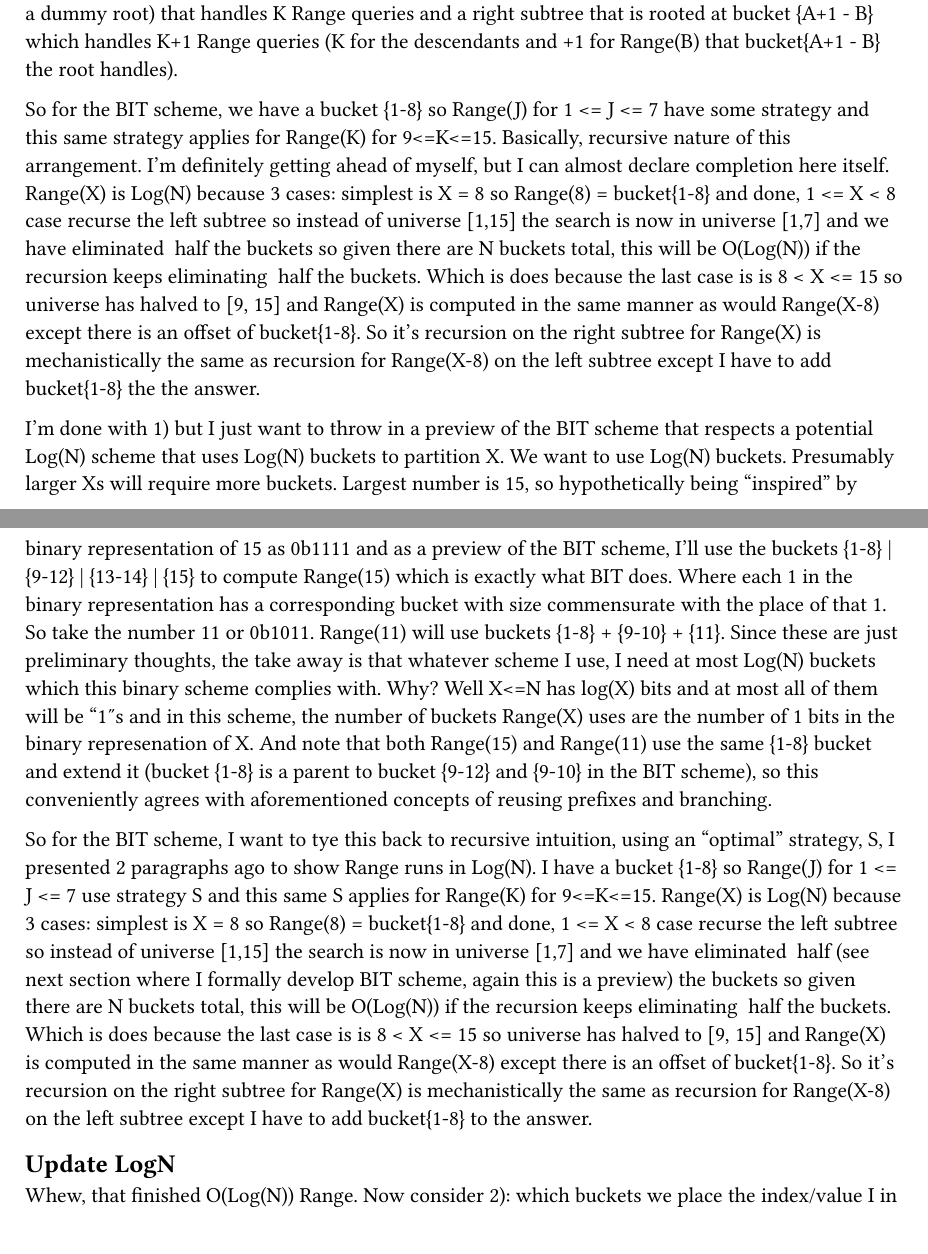
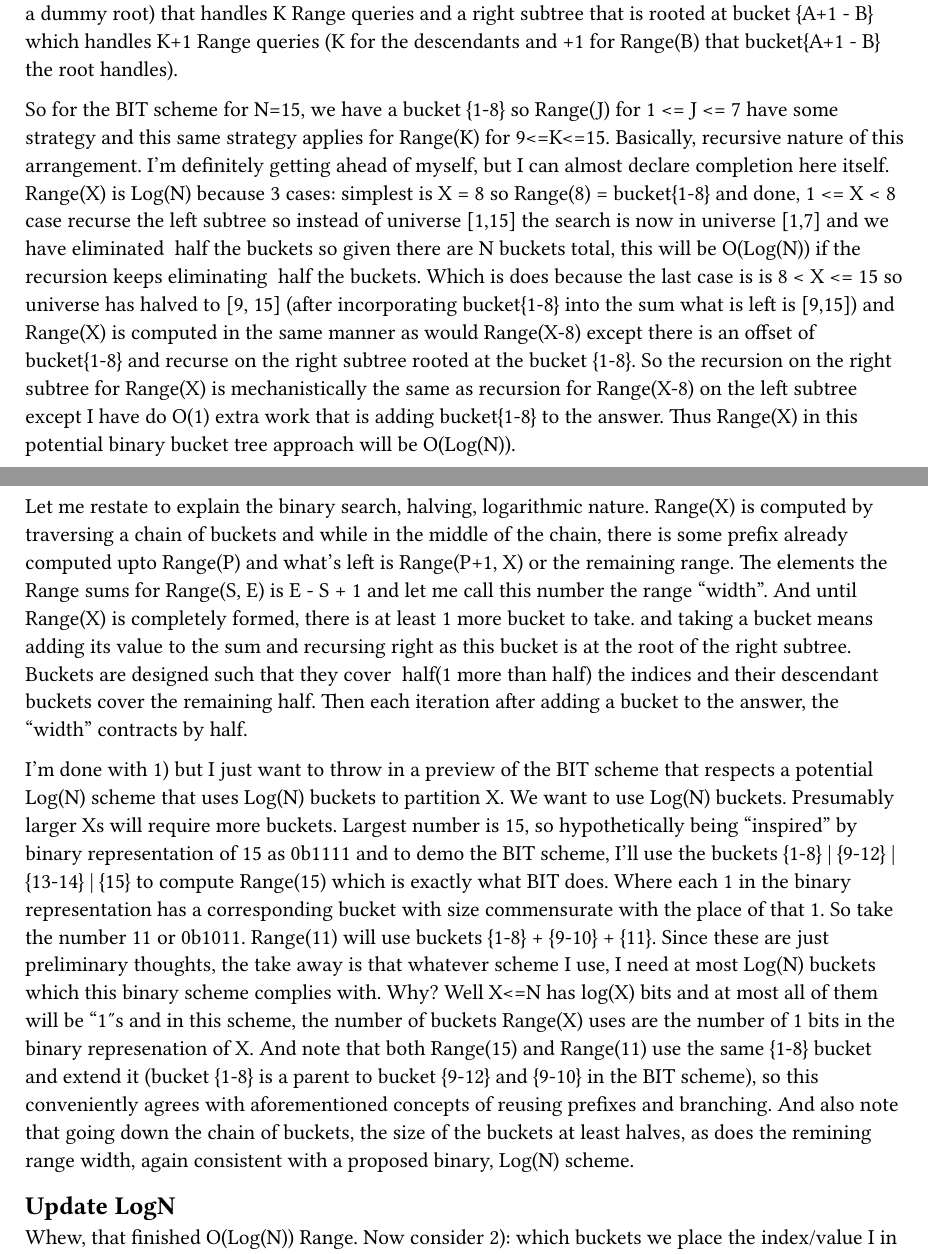
Before and after one commit to avtarted/notes, a Typst document (math/BinaryIndexTreeFromFirstPrinciples.typ): two parts of pages 3 and 4 of 5, joined at a grey line, cut so that both start at the same text. The pictures show the PDF file math/BinaryIndexTreeFromFirstPrinciples.pdf that the author committed with the source.

Commit message:
Work on the range binary log recursive intuition

```diff
--- a/math/BinaryIndexTreeFromFirstPrinciples.typ
+++ b/math/BinaryIndexTreeFromFirstPrinciples.typ
@@ -131,17 +131,30 @@ And a binary one at that because the parent bucket, P, has 2 children:
 a left subtree (say with a dummy root) that handles K Range queries
 and a right subtree that is rooted at bucket {A+1 - B} which handles K+1 Range queries (K for the descendants and +1 for Range(B) that bucket{A+1 - B} the root handles).
 
-So for the BIT scheme, we have a bucket {1-8} so Range(J) for 1 <= J <= 7 have some strategy and this same strategy applies for Range(K) for 9<=K<=15.
+So for the BIT scheme for N=15, we have a bucket {1-8} so Range(J) for 1 <= J <= 7 have some strategy and this same strategy applies for Range(K) for 9<=K<=15.
 Basically, recursive nature of this arrangement.
 I'm definitely getting ahead of myself, but I can almost declare completion here itself.
 Range(X) is Log(N) because 3 cases: simplest is X = 8 so Range(8) = bucket{1-8} and done, 1 <= X < 8 case recurse the left subtree so instead of universe [1,15]
 the search is now in universe [1,7] and we have eliminated ~half the buckets so given there are N buckets total, this will be O(Log(N)) if the recursion keeps eliminating ~half the buckets.
-Which is does because the last case is is 8 < X <= 15 so universe has halved to [9, 15] and Range(X) is computed in the same manner as would Range(X-8) except there is an offset of bucket{1-8}.
-So it's recursion on the right subtree for Range(X) is mechanistically the same as recursion for Range(X-8) on the left subtree except I have to add bucket{1-8} the the answer.
+Which is does because the last case is is 8 < X <= 15 so universe has halved to [9, 15]
+(after incorporating bucket{1-8} into the sum what is left is [9,15])
+and Range(X) is computed in the same manner as would Range(X-8) except there is an offset of bucket{1-8} and recurse on the right subtree rooted at the bucket {1-8}.
+So the recursion on the right subtree for Range(X) is mechanistically the same as recursion for Range(X-8) on the left subtree
+except I have do O(1) extra work that is adding bucket{1-8} to the answer.
+Thus Range(X) in this potential binary bucket tree approach will be O(Log(N)).
+
+Let me restate to explain the binary search, halving, logarithmic nature.
+Range(X) is computed by traversing a chain of buckets and while in the middle of the chain,
+there is some prefix already computed upto Range(P) and what's left is Range(P+1, X) or the remaining range.
+The elements the Range sums for Range(S, E) is E - S + 1 and let me call this number the range "width".
+And until Range(X) is completely formed, there is at least 1 more bucket to take.
+and taking a bucket means adding its value to the sum and recursing right as this bucket is at the root of the right subtree.
+Buckets are designed such that they cover ~half(1 more than half) the indices and their descendant buckets cover the remaining half.
+Then each iteration after adding a bucket to the answer, the "width" contracts by half.
 
 I'm done with 1) but I just want to throw in a preview of the BIT scheme that respects a potential Log(N) scheme that uses Log(N) buckets to partition X.
 We want to use Log(N) buckets. Presumably larger Xs will require more buckets.
-Largest number is 15, so hypothetically being "inspired" by binary representation of 15 as 0b1111 and as a preview of the BIT scheme,
+Largest number is 15, so hypothetically being "inspired" by binary representation of 15 as 0b1111 and to demo the BIT scheme,
 I'll use the buckets {1-8} | {9-12} | {13-14} | {15} to compute Range(15) which is exactly what BIT does.
 Where each 1 in the binary representation has a corresponding bucket with size commensurate with the place of that 1.
 So take the number 11 or 0b1011. Range(11) will use buckets {1-8} + {9-10} + {11}.
@@ -150,14 +163,7 @@ I need at most Log(N) buckets which this binary scheme complies with.
 Why? Well X<=N has log(X) bits and at most all of them will be "1"s
 and in this scheme, the number of buckets Range(X) uses are the number of 1 bits in the binary represenation of X.
 And note that both Range(15) and Range(11) use the same {1-8} bucket and extend it (bucket {1-8} is a parent to bucket {9-12} and {9-10} in the BIT scheme), so this conveniently agrees with aforementioned concepts of reusing prefixes and branching.
-
-So for the BIT scheme, I want to tye this back to recursive intuition, using an "optimal" strategy, S, I presented 2 paragraphs ago to show Range runs in Log(N).
-I have a bucket {1-8} so Range(J) for 1 <= J <= 7 use strategy S and this same S applies for Range(K) for 9<=K<=15.
-Range(X) is Log(N) because 3 cases: simplest is X = 8 so Range(8) = bucket{1-8} and done, 1 <= X < 8 case recurse the left subtree so instead of universe [1,15]
-the search is now in universe [1,7] and we have eliminated ~half (see next section where I formally develop BIT scheme, again this is a preview) the buckets
-so given there are N buckets total, this will be O(Log(N)) if the recursion keeps eliminating ~half the buckets.
-Which is does because the last case is is 8 < X <= 15 so universe has halved to [9, 15] and Range(X) is computed in the same manner as would Range(X-8) except there is an offset of bucket{1-8}.
-So it's recursion on the right subtree for Range(X) is mechanistically the same as recursion for Range(X-8) on the left subtree except I have to add bucket{1-8} to the answer.
+And also note that going down the chain of buckets, the size of the buckets at least halves, as does the remining range width, again consistent with a proposed binary, Log(N) scheme.
 
 == Update LogN
 Whew, that finished O(Log(N)) Range. Now consider 2): which buckets we place the index/value I in for another O(Log(N)) operation, Update.
```
Also changed, not shown: math/BinaryIndexTreeFromFirstPrinciples.pdf.
